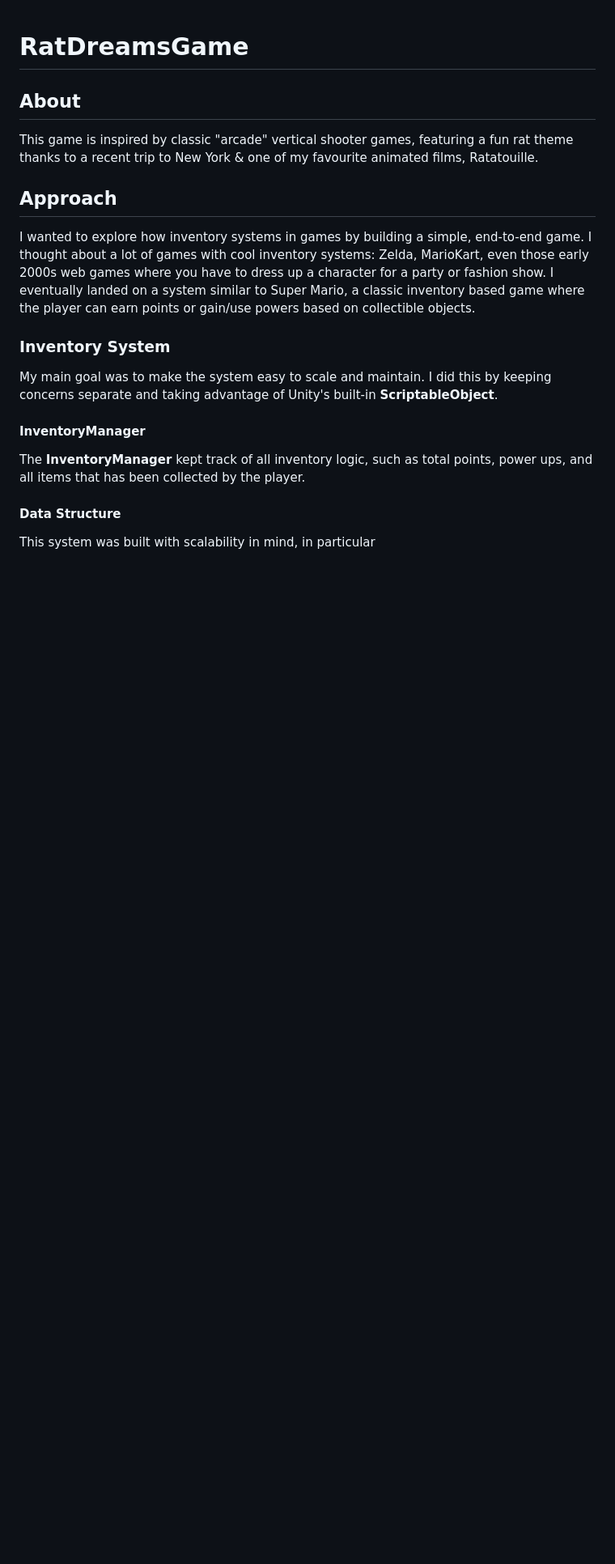
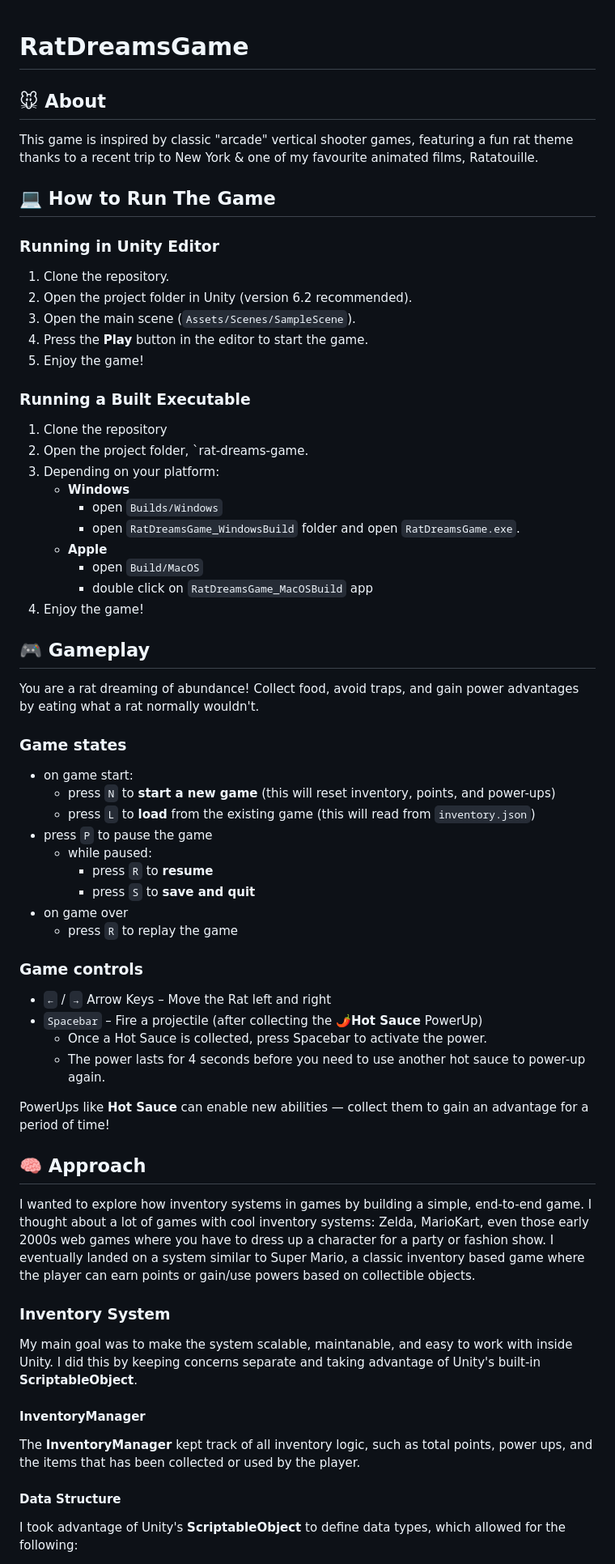
Before and after one commit to gracejychang/rat-dreams-game, a Markdown page: README.md, the part around one of its changes. Shown at 81% size. GitHub-like rendering; blank space fills up the shorter version.

Commit message:
add emojis to README

```diff
--- a/README.md
+++ b/README.md
@@ -1,17 +1,59 @@
 # RatDreamsGame
 
-## About
+## 🐭 About
 This game is inspired by classic "arcade" vertical shooter games, featuring a fun rat theme thanks to a recent trip to New York & one of my favourite animated films, Ratatouille.
 
-## Approach
+## 💻 How to Run The Game
+### Running in Unity Editor
+1. Clone the repository.
+2. Open the project folder in Unity (version 6.2 recommended).
+3. Open the main scene (`Assets/Scenes/SampleScene`).
+4. Press the **Play** button in the editor to start the game.
+5. Enjoy the game!
+
+### Running a Built Executable
+1. Clone the repository
+2. Open the project folder, `rat-dreams-game.
+3. Depending on your platform:
+    - **Windows**
+        - open `Builds/Windows`
+        - open `RatDreamsGame_WindowsBuild` folder and open `RatDreamsGame.exe`.
+    - **Apple**
+        - open `Build/MacOS`
+        - double click on `RatDreamsGame_MacOSBuild` app
+4. Enjoy the game!
+
+## 🎮 Gameplay
+You are a rat dreaming of abundance! Collect food, avoid traps, and gain power advantages by eating what a rat normally wouldn't.
+
+### Game states
+- on game start:
+    - press `N` to **start a new game** (this will reset inventory, points, and power-ups)
+    - press `L` to **load** from the existing game (this will read from `inventory.json`)
+- press `P` to pause the game
+    - while paused:
+        - press `R` to **resume**
+        - press `S` to **save and quit**
+- on game over
+    - press `R` to replay the game
+
+### Game controls
+- `←` / `→` Arrow Keys – Move the Rat left and right
+- `Spacebar` – Fire a projectile (after collecting the 🌶️**Hot Sauce** PowerUp)
+    - Once a Hot Sauce is collected, press Spacebar to activate the power.
+    - The power lasts for 4 seconds before you need to use another hot sauce to power-up again.
+
+PowerUps like **Hot Sauce** can enable new abilities — collect them to gain an advantage for a period of time!
+
+## 🧠 Approach
 I wanted to explore how inventory systems in games by building a simple, end-to-end game. I thought about a lot of games with cool inventory systems: Zelda, MarioKart, even those early 2000s web games where you have to dress up a character for a party or fashion show. I eventually landed on a system similar to Super Mario, a classic inventory based game where the player can earn points or gain/use powers based on collectible objects.
 
 ### Inventory System
-My main goal was to make the system easy to scale and maintain. I did this by keeping concerns separate and taking advantage of Unity's built-in **ScriptableObject**.
+My main goal was to make the system scalable, maintanable, and easy to work with inside Unity. I did this by keeping concerns separate and taking advantage of Unity's built-in **ScriptableObject**.
 
 #### InventoryManager
-The **InventoryManager** kept track of all inventory logic, such as total points, power ups, and all items that has been collected by the player.
+The **InventoryManager** kept track of all inventory logic, such as total points, power ups, and the items that has been collected or used by the player.
 
 #### Data Structure
-This system was built with scalability in mind, in particular
+I took advantage of Unity's  **ScriptableObject** to define data types, which allowed for the following:
 
```
Also changed, not shown: other parts of README.md (+12 -35 lines).
